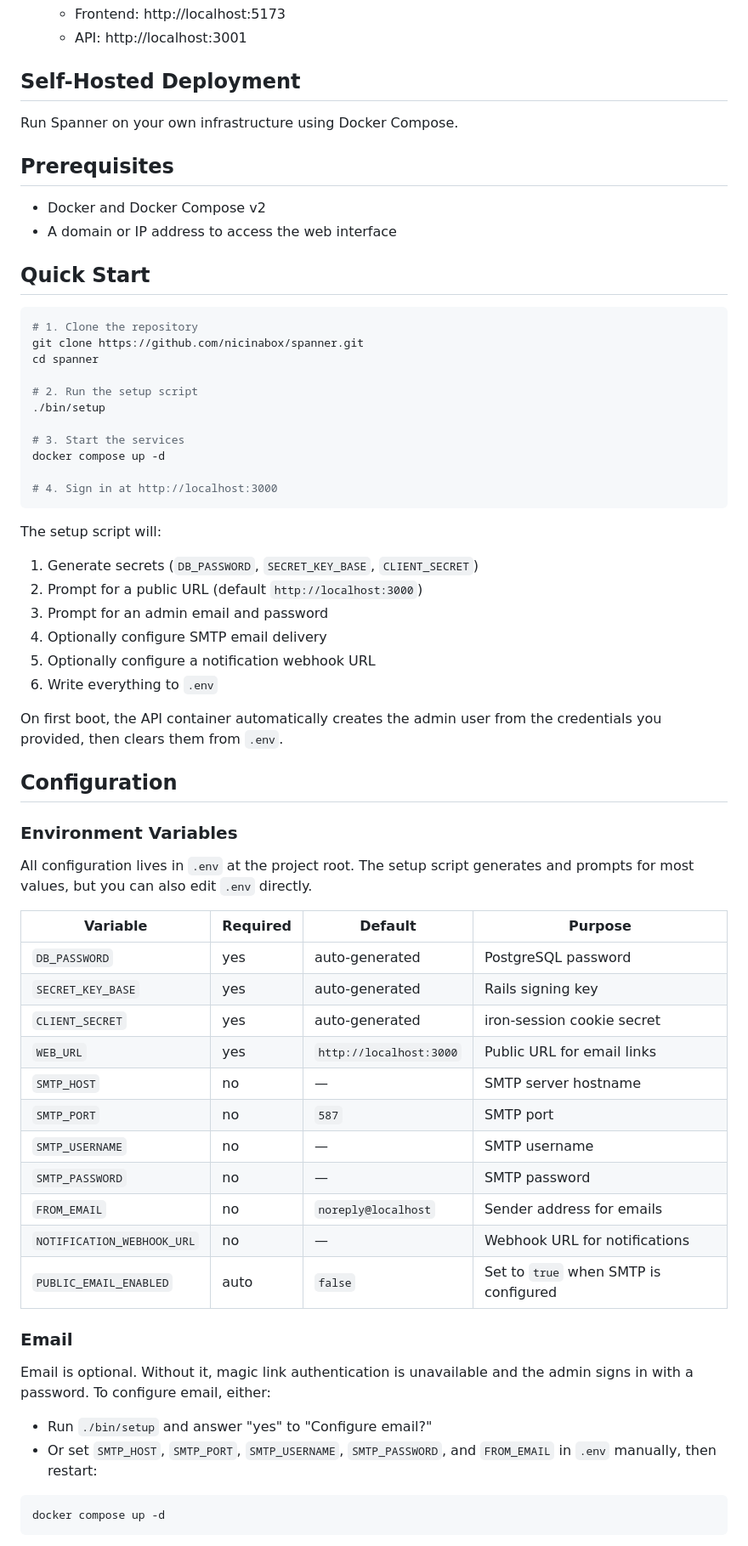
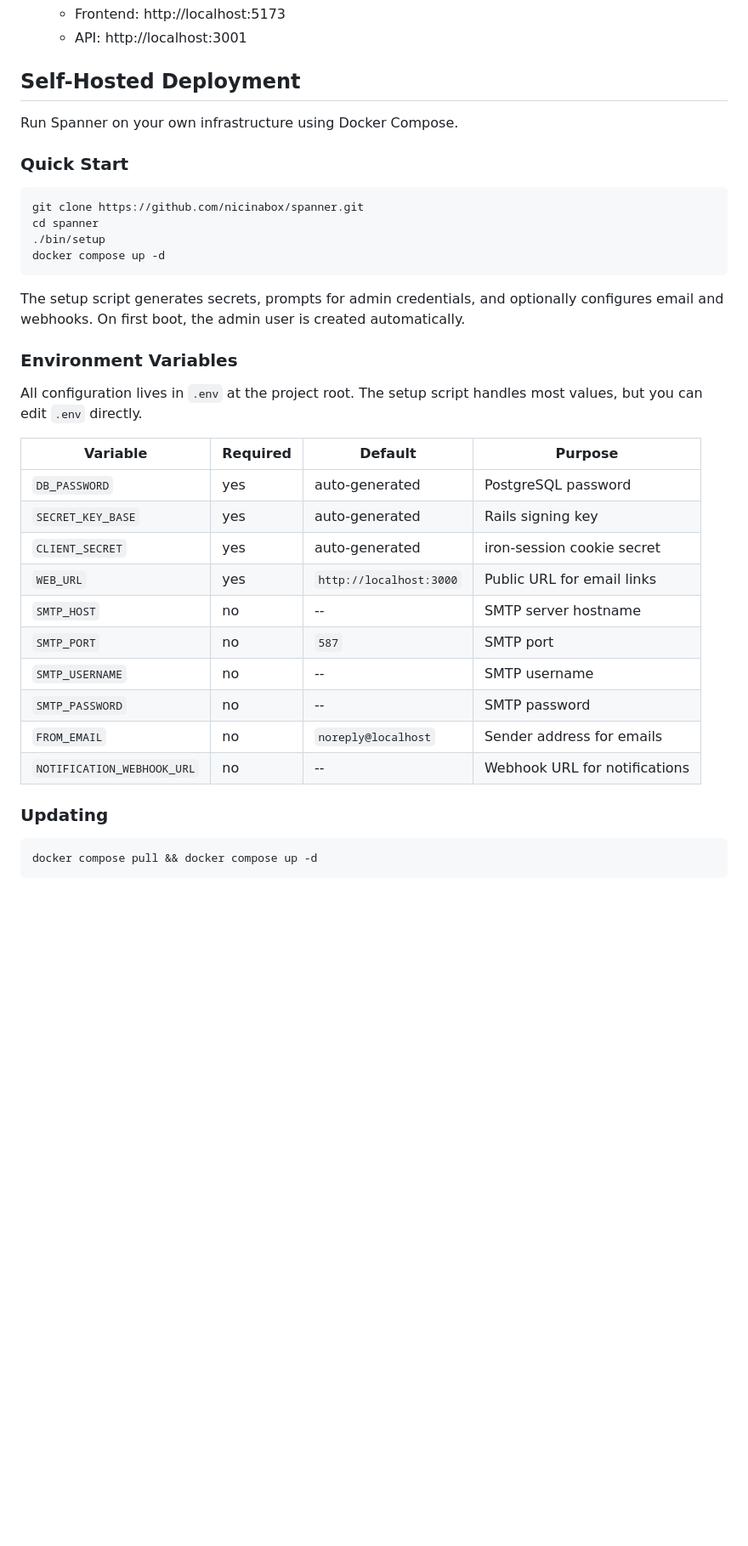
Before and after one commit to nicinabox/spanner, a Markdown page: README.md, the part around one of its changes. Shown at 85% size. Drawn GitHub-style; blank space fills up the shorter version.

Commit message:
Simplify self-hosting docs to minimum required
Remove redundant migration step from updating docs

Entrypoint already runs db:migrate on every container start.

````diff
--- a/README.md
+++ b/README.md
@@ -71,48 +71,26 @@ This is a monorepo containing two main applications:
     - API: http://localhost:3001
 
 ## Self-Hosted Deployment
+
 Run Spanner on your own infrastructure using Docker Compose.
 
-## Prerequisites
-
-- Docker and Docker Compose v2
-- A domain or IP address to access the web interface
-
-## Quick Start
+### Quick Start
 
 ```bash
-# 1. Clone the repository
 git clone https://github.com/nicinabox/spanner.git
 cd spanner
-
-# 2. Run the setup script
 ./bin/setup
-
-# 3. Start the services
 docker compose up -d
-
-# 4. Sign in at http://localhost:3000
 ```
 
-The setup script will:
-
-1. Generate secrets (`DB_PASSWORD`, `SECRET_KEY_BASE`, `CLIENT_SECRET`)
-2. Prompt for a public URL (default `http://localhost:3000`)
-3. Prompt for an admin email and password
-4. Optionally configure SMTP email delivery
-5. Optionally configure a notification webhook URL
-6. Write everything to `.env`
-
-On first boot, the API container automatically creates the admin user
-from the credentials you provided, then clears them from `.env`.
-
-## Configuration
+The setup script generates secrets, prompts for admin credentials, and
+optionally configures email and webhooks. On first boot, the admin user
+is created automatically.
 
 ### Environment Variables
 
 All configuration lives in `.env` at the project root. The setup script
-generates and prompts for most values, but you can also edit `.env`
-directly.
+handles most values, but you can edit `.env` directly.
 
 | Variable | Required | Default | Purpose |
 |---|---|---|---|
@@ -120,24 +98,16 @@ directly.
 | `SECRET_KEY_BASE` | yes | auto-generated | Rails signing key |
 | `CLIENT_SECRET` | yes | auto-generated | iron-session cookie secret |
 | `WEB_URL` | yes | `http://localhost:3000` | Public URL for email links |
-| `SMTP_HOST` | no | — | SMTP server hostname |
+| `SMTP_HOST` | no | -- | SMTP server hostname |
 | `SMTP_PORT` | no | `587` | SMTP port |
-| `SMTP_USERNAME` | no | — | SMTP username |
-| `SMTP_PASSWORD` | no | — | SMTP password |
+| `SMTP_USERNAME` | no | -- | SMTP username |
+| `SMTP_PASSWORD` | no | -- | SMTP password |
 | `FROM_EMAIL` | no | `noreply@localhost` | Sender address for emails |
-| `NOTIFICATION_WEBHOOK_URL` | no | — | Webhook URL for notifications |
-| `PUBLIC_EMAIL_ENABLED` | auto | `false` | Set to `true` when SMTP is configured |
+| `NOTIFICATION_WEBHOOK_URL` | no | -- | Webhook URL for notifications |
 
-### Email
-
-Email is optional. Without it, magic link authentication is unavailable
-and the admin signs in with a password. To configure email, either:
-
-- Run `./bin/setup` and answer "yes" to "Configure email?"
-- Or set `SMTP_HOST`, `SMTP_PORT`, `SMTP_USERNAME`, `SMTP_PASSWORD`,
-  and `FROM_EMAIL` in `.env` manually, then restart:
+### Updating
 
 ```bash
-docker compose up -d
+docker compose pull && docker compose up -d
 ```
 
````
Also changed, not shown: other parts of README.md (+1 -61 lines).
